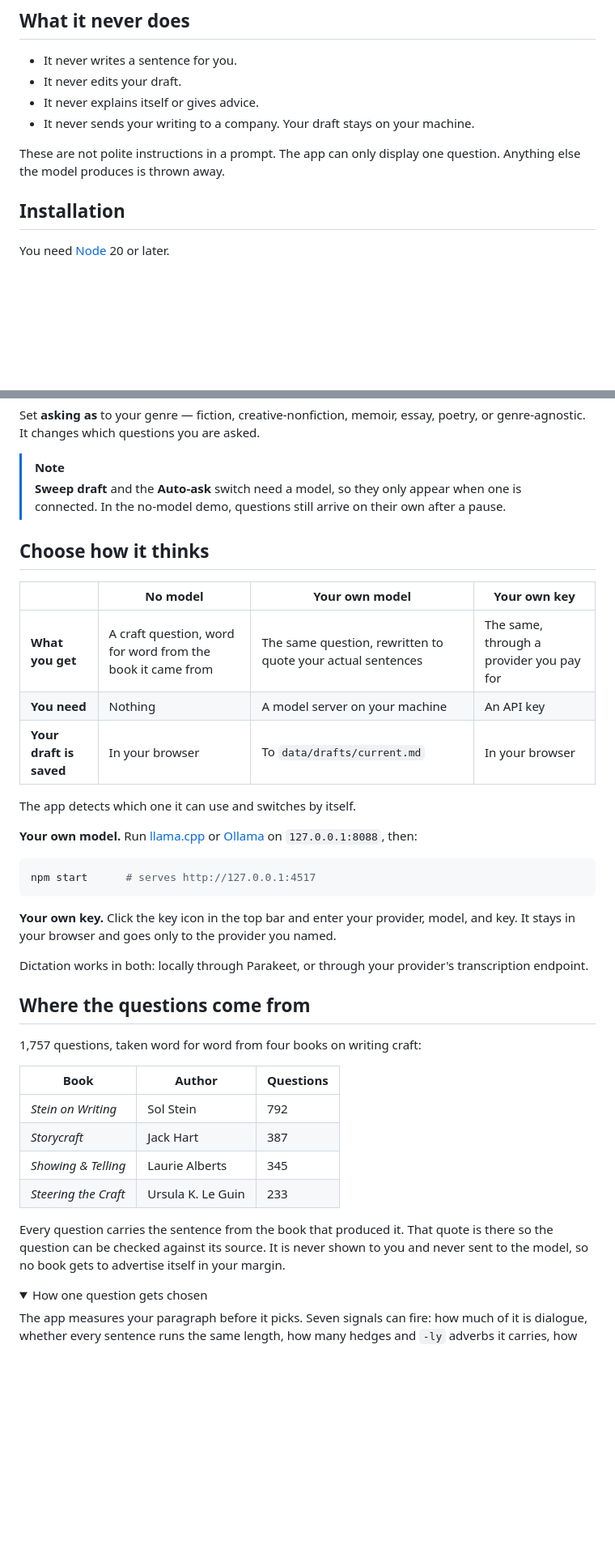
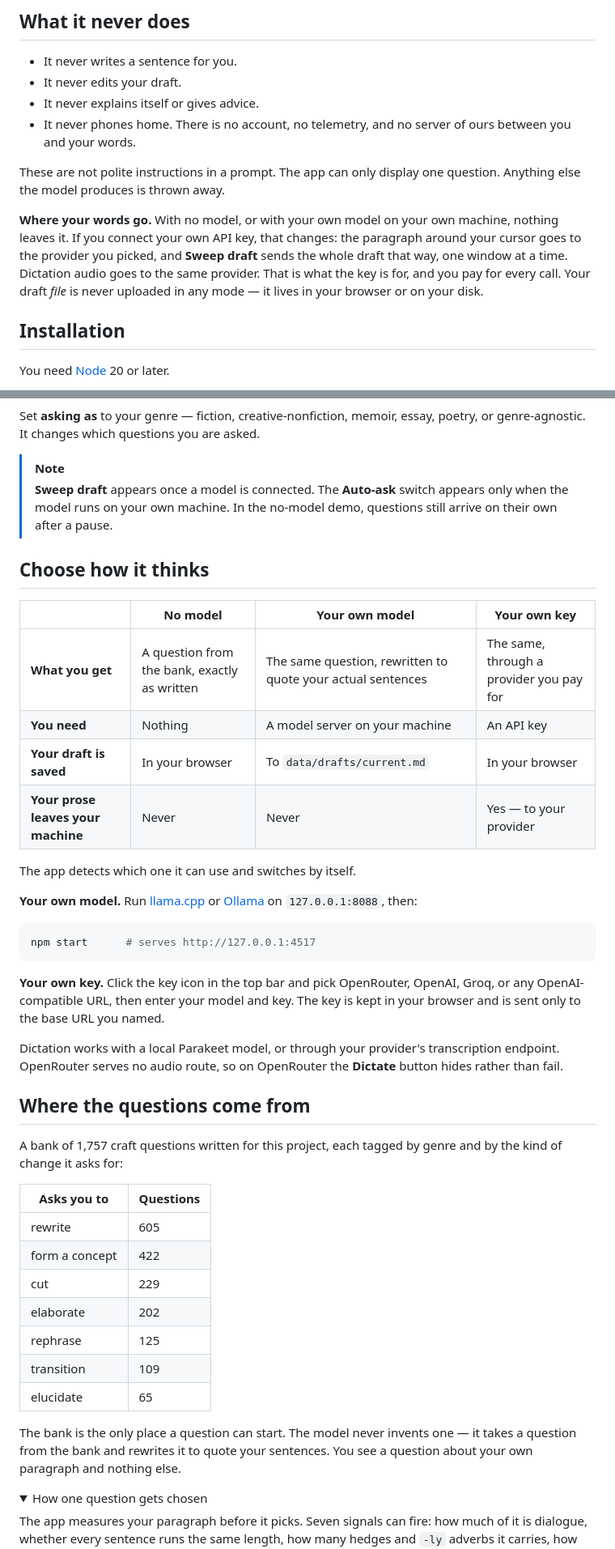
Before and after one commit to micahchoo/better-writer, a Markdown page: README.md, 2 parts joined by grey strips. Shown at 81% size. Rendered like a GitHub page; folded sections open; blank space fills up the shorter version.

Commit message:
docs: correct the privacy and provenance claims in the README
"It never sends your writing to a company" was false for byok. That mode
POSTs the text window to the configured provider, and a sweep walks every
window — so a full sweep sends the whole draft, one window at a time, and
dictation audio goes to the same provider. Say so plainly and add a table
row that carries the fact.

Drop the book titles, authors, and the quoted example from "Where the
questions come from", along with the claim that source passages are kept in
the repository. Describe the bank on its own terms instead: 1,757 questions
tabled by the kind of change they ask for. "Word for word from the book"
was also simply wrong — the questions are this project's wording.

Also correct: the Auto-ask switch is local-only, not model-backed-only.

````diff
--- a/README.md
+++ b/README.md
@@ -25,9 +25,11 @@ The question stays attached to your sentence until you dismiss it. There is no c
 - It never writes a sentence for you.
 - It never edits your draft.
 - It never explains itself or gives advice.
-- It never sends your writing to a company. Your draft stays on your machine.
+- It never phones home. There is no account, no telemetry, and no server of ours between you and your words.
 
 These are not polite instructions in a prompt. The app can only display one question. Anything else the model produces is thrown away.
+
+**Where your words go.** With no model, or with your own model on your own machine, nothing leaves it. If you connect your own API key, that changes: the paragraph around your cursor goes to the provider you picked, and **Sweep draft** sends the whole draft that way, one window at a time. Dictation audio goes to the same provider. That is what the key is for, and you pay for every call. Your draft *file* is never uploaded in any mode — it lives in your browser or on your disk.
 
 ## Installation
 
@@ -60,15 +62,16 @@ To question a whole draft at once, click **Sweep draft**. It walks the document
 Set **asking as** to your genre — fiction, creative-nonfiction, memoir, essay, poetry, or genre-agnostic. It changes which questions you are asked.
 
 > [!NOTE]
-> **Sweep draft** and the **Auto-ask** switch need a model, so they only appear when one is connected. In the no-model demo, questions still arrive on their own after a pause.
+> **Sweep draft** appears once a model is connected. The **Auto-ask** switch appears only when the model runs on your own machine. In the no-model demo, questions still arrive on their own after a pause.
 
 ## Choose how it thinks
 
 | | No model | Your own model | Your own key |
 |---|---|---|---|
-| **What you get** | A craft question, word for word from the book it came from | The same question, rewritten to quote your actual sentences | The same, through a provider you pay for |
+| **What you get** | A question from the bank, exactly as written | The same question, rewritten to quote your actual sentences | The same, through a provider you pay for |
 | **You need** | Nothing | A model server on your machine | An API key |
 | **Your draft is saved** | In your browser | To `data/drafts/current.md` | In your browser |
+| **Your prose leaves your machine** | Never | Never | Yes — to your provider |
 
 The app detects which one it can use and switches by itself.
 
@@ -78,22 +81,25 @@ The app detects which one it can use and switches by itself.
 npm start      # serves http://127.0.0.1:4517
 ```
 
-**Your own key.** Click the key icon in the top bar and enter your provider, model, and key. It stays in your browser and goes only to the provider you named.
+**Your own key.** Click the key icon in the top bar and pick OpenRouter, OpenAI, Groq, or any OpenAI-compatible URL, then enter your model and key. The key is kept in your browser and is sent only to the base URL you named.
 
-Dictation works in both: locally through Parakeet, or through your provider's transcription endpoint.
+Dictation works with a local Parakeet model, or through your provider's transcription endpoint. OpenRouter serves no audio route, so on OpenRouter the **Dictate** button hides rather than fail.
 
 ## Where the questions come from
 
-1,757 questions, taken word for word from four books on writing craft:
+A bank of 1,757 craft questions written for this project, each tagged by genre and by the kind of change it asks for:
 
-| Book | Author | Questions |
-|---|---|---|
-| *Stein on Writing* | Sol Stein | 792 |
-| *Storycraft* | Jack Hart | 387 |
-| *Showing & Telling* | Laurie Alberts | 345 |
-| *Steering the Craft* | Ursula K. Le Guin | 233 |
+| Asks you to | Questions |
+|---|---|
+| rewrite | 605 |
+| form a concept | 422 |
+| cut | 229 |
+| elaborate | 202 |
+| rephrase | 125 |
+| transition | 109 |
+| elucidate | 65 |
 
-Every question carries the sentence from the book that produced it. That quote is there so the question can be checked against its source. It is never shown to you and never sent to the model, so no book gets to advertise itself in your margin.
+The bank is the only place a question can start. The model never invents one — it takes a question from the bank and rewrites it to quote your sentences. You see a question about your own paragraph and nothing else.
 
 <details>
 <summary>How one question gets chosen</summary>
````
Also changed, not shown: other parts of README.md (+1 -1 lines).
